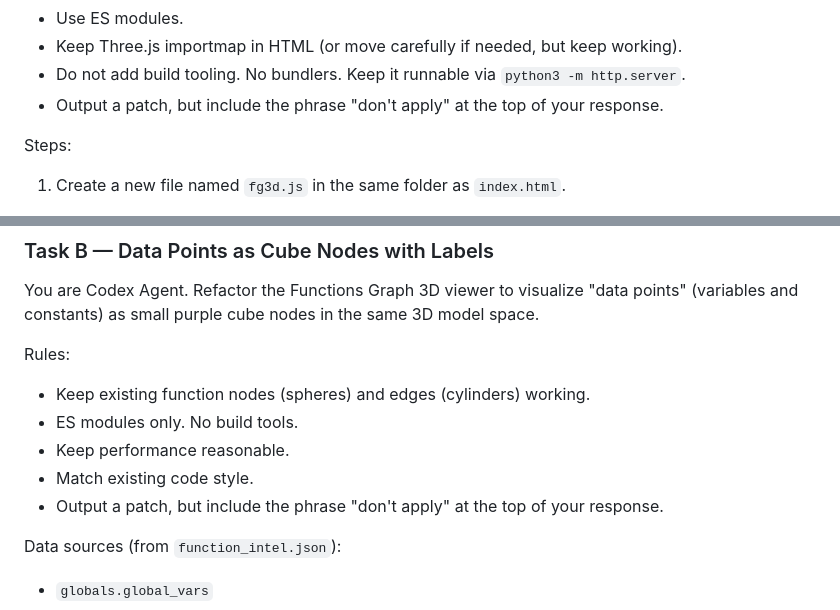
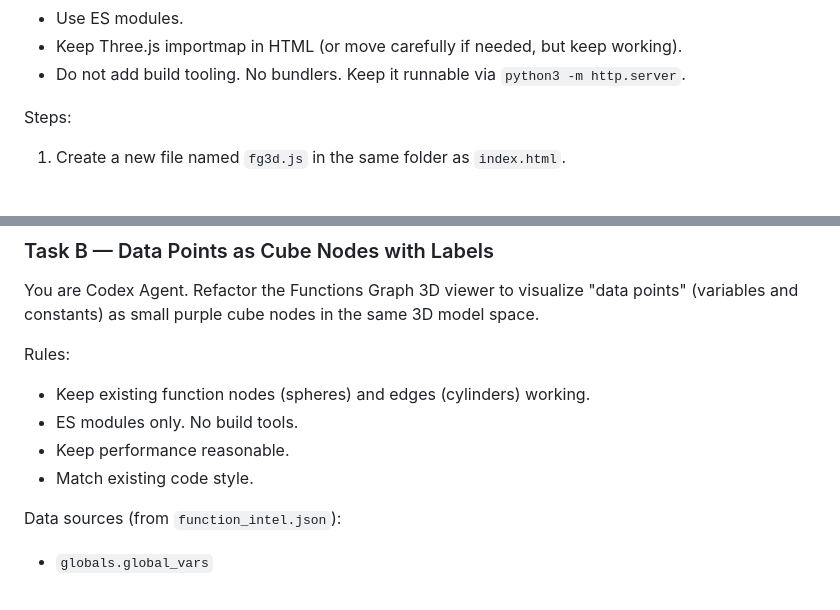
Before and after one commit to appnow-cloud/functions_intel, a Markdown page: AGENTS.md, 2 parts joined by grey strips. Rendered like a GitHub page.

Commit message:
removed don't apply from agents instructions

```diff
--- a/AGENTS.md
+++ b/AGENTS.md
@@ -20,7 +20,6 @@ Rules:
 - Use ES modules.
 - Keep Three.js importmap in HTML (or move carefully if needed, but keep working).
 - Do not add build tooling. No bundlers. Keep it runnable via `python3 -m http.server`.
-- Output a patch, but include the phrase "don't apply" at the top of your response.
 
 Steps:
 1) Create a new file named `fg3d.js` in the same folder as `index.html`.
@@ -57,7 +56,6 @@ Rules:
 - ES modules only. No build tools.
 - Keep performance reasonable.
 - Match existing code style.
-- Output a patch, but include the phrase "don't apply" at the top of your response.
 
 Data sources (from `function_intel.json`):
 - `globals.global_vars`
```
